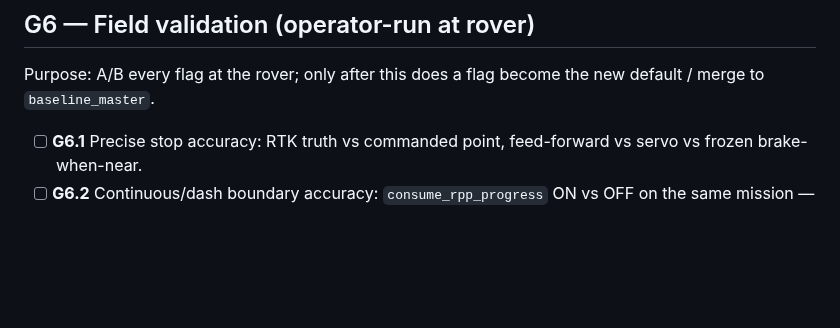
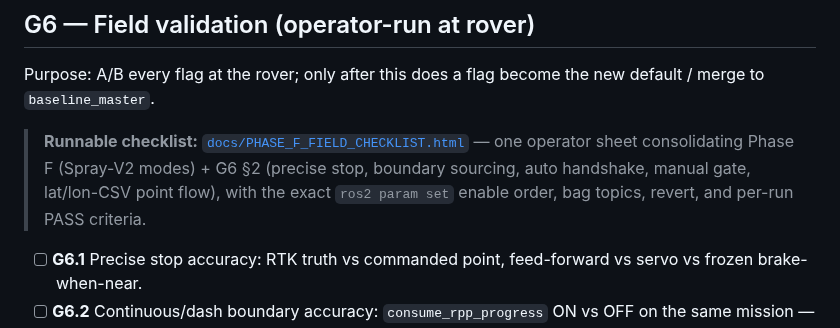
Before and after one commit to Vetri2425/PX4_DXP, a Markdown page: docs/Architecture/RPP_PROGRESS_HANDSHAKE_TASKS.md, the part around the change. Drawn GitHub-style; blank space fills up the shorter version.

Commit message:
docs(handshake): cross-link G6 to the Phase F + G6 field checklist
Point the G6 section at docs/PHASE_F_FIELD_CHECKLIST.html — the runnable
operator sheet with the ros2 param set enable order, bag topics, revert, and
per-run PASS criteria.

No behavior change: all A/B flags stay default-OFF by design (field enable is
runtime via ros2 param set per the checklist; a restart reverts). Flags flip to
default only after G6 field A/B proves >= frozen (the DoD).

Co-Authored-By: Claude Opus 4.8 <noreply@anthropic.com>

```diff
--- a/docs/Architecture/RPP_PROGRESS_HANDSHAKE_TASKS.md
+++ b/docs/Architecture/RPP_PROGRESS_HANDSHAKE_TASKS.md
@@ -105,6 +105,8 @@ Purpose: `WAIT_OPERATOR` + operator-driven advance.
 
 Purpose: A/B every flag at the rover; only after this does a flag become the new default / merge to `baseline_master`.
 
+> **Runnable checklist:** [`docs/PHASE_F_FIELD_CHECKLIST.html`](../PHASE_F_FIELD_CHECKLIST.html) — one operator sheet consolidating Phase F (Spray-V2 modes) + G6 §2 (precise stop, boundary sourcing, auto handshake, manual gate, lat/lon-CSV point flow), with the exact `ros2 param set` enable order, bag topics, revert, and per-run PASS criteria.
+
 - [ ] **G6.1** Precise stop accuracy: RTK truth vs commanded point, feed-forward vs servo vs frozen brake-when-near.
 - [ ] **G6.2** Continuous/dash boundary accuracy: `consume_rpp_progress` ON vs OFF on the same mission — verify ≥ frozen anticipation (no regression of moving-mark lead).
 - [ ] **G6.3** Handshake latency + dwell timing on a real point mission (auto).
```
